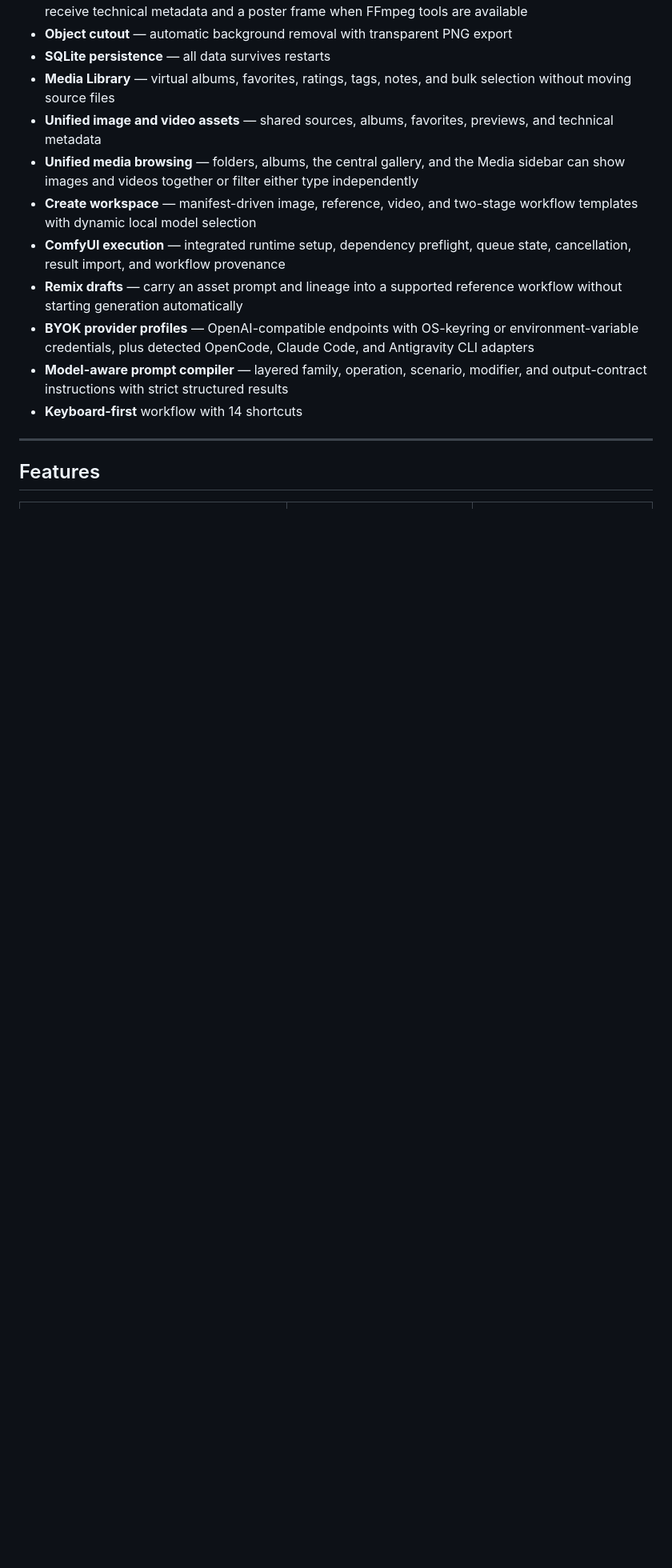
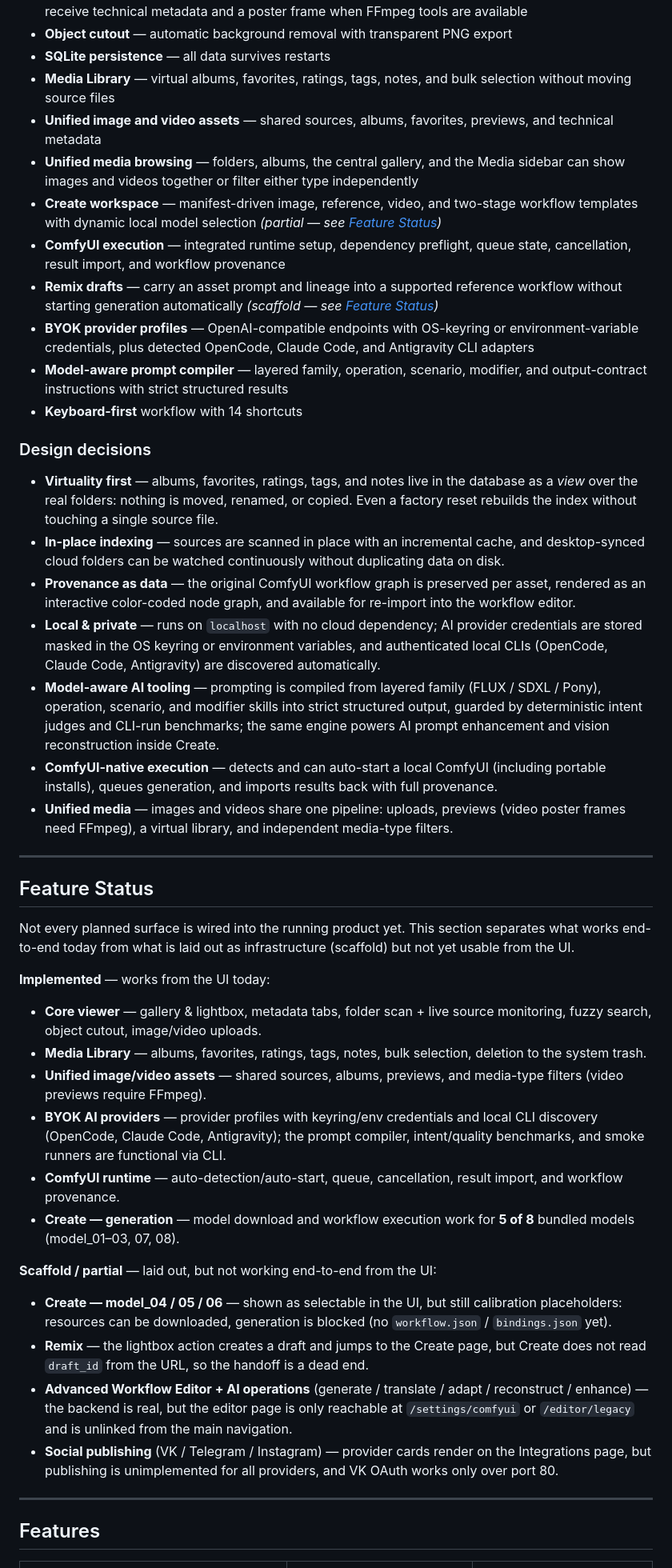
Before and after one commit to Lotargo/ComfyUI-Meta-Viewer, a Markdown page: README.md, the part around one of its changes. Shown at 80% size. GitHub-like rendering; blank space fills up the shorter version.

Commit message:
docs: overhaul README with expanded project overview, design principles, and new feature status section

```diff
--- a/README.md
+++ b/README.md
@@ -40,12 +52,75 @@ ComfyUI Meta Viewer is a local web application for viewing, organizing, and anal
 - **Media Library** — virtual albums, favorites, ratings, tags, notes, and bulk selection without moving source files
 - **Unified image and video assets** — shared sources, albums, favorites, previews, and technical metadata
 - **Unified media browsing** — folders, albums, the central gallery, and the Media sidebar can show images and videos together or filter either type independently
-- **Create workspace** — manifest-driven image, reference, video, and two-stage workflow templates with dynamic local model selection
+- **Create workspace** — manifest-driven image, reference, video, and two-stage workflow templates with dynamic local model selection *(partial — see [Feature Status](#feature-status))*
 - **ComfyUI execution** — integrated runtime setup, dependency preflight, queue state, cancellation, result import, and workflow provenance
-- **Remix drafts** — carry an asset prompt and lineage into a supported reference workflow without starting generation automatically
+- **Remix drafts** — carry an asset prompt and lineage into a supported reference workflow without starting generation automatically *(scaffold — see [Feature Status](#feature-status))*
 - **BYOK provider profiles** — OpenAI-compatible endpoints with OS-keyring or environment-variable credentials, plus detected OpenCode, Claude Code, and Antigravity CLI adapters
 - **Model-aware prompt compiler** — layered family, operation, scenario, modifier, and output-contract instructions with strict structured results
 - **Keyboard-first** workflow with 14 shortcuts
+
+### Design decisions
+
+- **Virtuality first** — albums, favorites, ratings, tags, and notes live in the
+  database as a *view* over the real folders: nothing is moved, renamed, or copied.
+  Even a factory reset rebuilds the index without touching a single source file.
+- **In-place indexing** — sources are scanned in place with an incremental cache, and
+  desktop-synced cloud folders can be watched continuously without duplicating data
+  on disk.
+- **Provenance as data** — the original ComfyUI workflow graph is preserved per asset,
+  rendered as an interactive color-coded node graph, and available for re-import into
+  the workflow editor.
+- **Local & private** — runs on `localhost` with no cloud dependency; AI provider
+  credentials are stored masked in the OS keyring or environment variables, and
+  authenticated local CLIs (OpenCode, Claude Code, Antigravity) are discovered
+  automatically.
+- **Model-aware AI tooling** — prompting is compiled from layered family
+  (FLUX / SDXL / Pony), operation, scenario, and modifier skills into strict structured
+  output, guarded by deterministic intent judges and CLI-run benchmarks; the same
+  engine powers AI prompt enhancement and vision reconstruction inside Create.
+- **ComfyUI-native execution** — detects and can auto-start a local ComfyUI (including
+  portable installs), queues generation, and imports results back with full provenance.
+- **Unified media** — images and videos share one pipeline: uploads, previews (video
+  poster frames need FFmpeg), a virtual library, and independent media-type filters.
+
+---
+
+## Feature Status
+
+Not every planned surface is wired into the running product yet. This section
+separates what works end-to-end today from what is laid out as infrastructure
+(scaffold) but not yet usable from the UI.
+
+**Implemented** — works from the UI today:
+
+- **Core viewer** — gallery & lightbox, metadata tabs, folder scan + live source
+  monitoring, fuzzy search, object cutout, image/video uploads.
+- **Media Library** — albums, favorites, ratings, tags, notes, bulk selection,
+  deletion to the system trash.
+- **Unified image/video assets** — shared sources, albums, previews, and
+  media-type filters (video previews require FFmpeg).
+- **BYOK AI providers** — provider profiles with keyring/env credentials
+  and local CLI discovery (OpenCode, Claude Code, Antigravity); the prompt
+  compiler, intent/quality benchmarks, and smoke runners are functional via CLI.
+- **ComfyUI runtime** — auto-detection/auto-start, queue, cancellation, result
+  import, and workflow provenance.
+- **Create — generation** — model download and workflow execution work for
+  **5 of 8** bundled models (model_01–03, 07, 08).
+
+**Scaffold / partial** — laid out, but not working end-to-end from the UI:
+
+- **Create — model_04 / 05 / 06** — shown as selectable in the UI, but still
+  calibration placeholders: resources can be downloaded, generation is blocked
+  (no `workflow.json` / `bindings.json` yet).
+- **Remix** — the lightbox action creates a draft and jumps to the Create page,
+  but Create does not read `draft_id` from the URL, so the handoff is a dead end.
+- **Advanced Workflow Editor + AI operations** (generate / translate / adapt /
+  reconstruct / enhance) — the backend is real, but the editor page is only
+  reachable at `/settings/comfyui` or `/editor/legacy` and is unlinked from the
+  main navigation.
+- **Social publishing** (VK / Telegram / Instagram) — provider cards render on
+  the Integrations page, but publishing is unimplemented for all providers, and
+  VK OAuth works only over port 80.
 
 ---
 
```
Also changed, not shown: other parts of README.md (+19 -136 lines).
